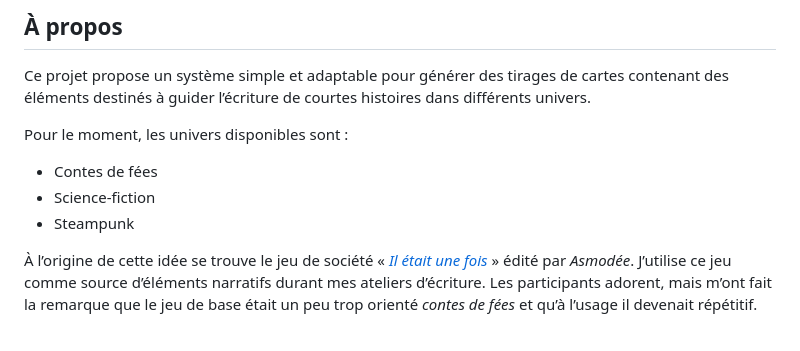
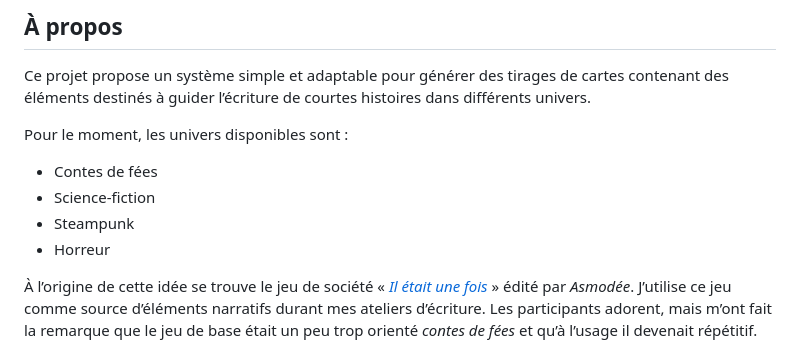
Before and after one commit to Nootilus/Cartes_a_Raconter, a Markdown page: readme.md, the part around the change. Drawn GitHub-style.

Commit message:
Version 0.7b

```diff
--- a/readme.md
+++ b/readme.md
@@ -67,6 +67,7 @@ Pour le moment, les univers disponibles sont :
 - Contes de fées
 - Science-fiction
 - Steampunk
+- Horreur
 
 À l’origine de cette idée se trouve le jeu de société « _[Il était une fois](https://fr.wikipedia.org/wiki/Il_%C3%A9tait_une_fois%E2%80%A6_(jeu))_ » édité par _Asmodée_. J’utilise ce jeu comme source d’éléments narratifs durant mes ateliers d’écriture. Les participants adorent, mais m’ont fait la remarque que le jeu de base était un peu trop orienté _contes de fées_ et qu’à l’usage il devenait répétitif.
 
```
